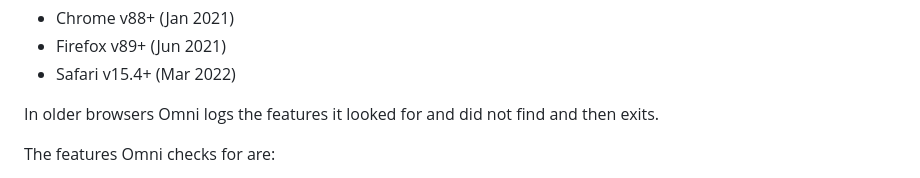
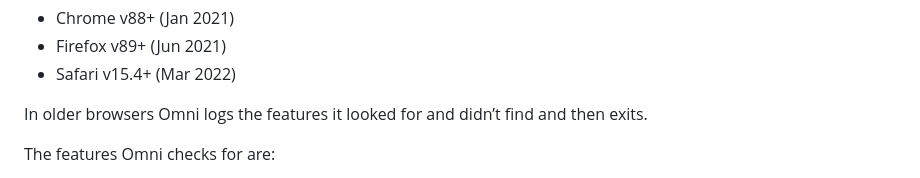
Before and after one commit to demetris/omni-carousel, a Markdown page: README.md, the part around the change. GitHub-like rendering.

Commit message:
Tweak [docs]

```diff
--- a/README.md
+++ b/README.md
@@ -51,7 +51,7 @@ Browser support
 -   Safari v15.4+ (Mar 2022)
 
 In older browsers Omni logs the features it looked for
-and did not find and then exits.
+and didn’t find and then exits.
 
 The features Omni checks for are:
 
```
